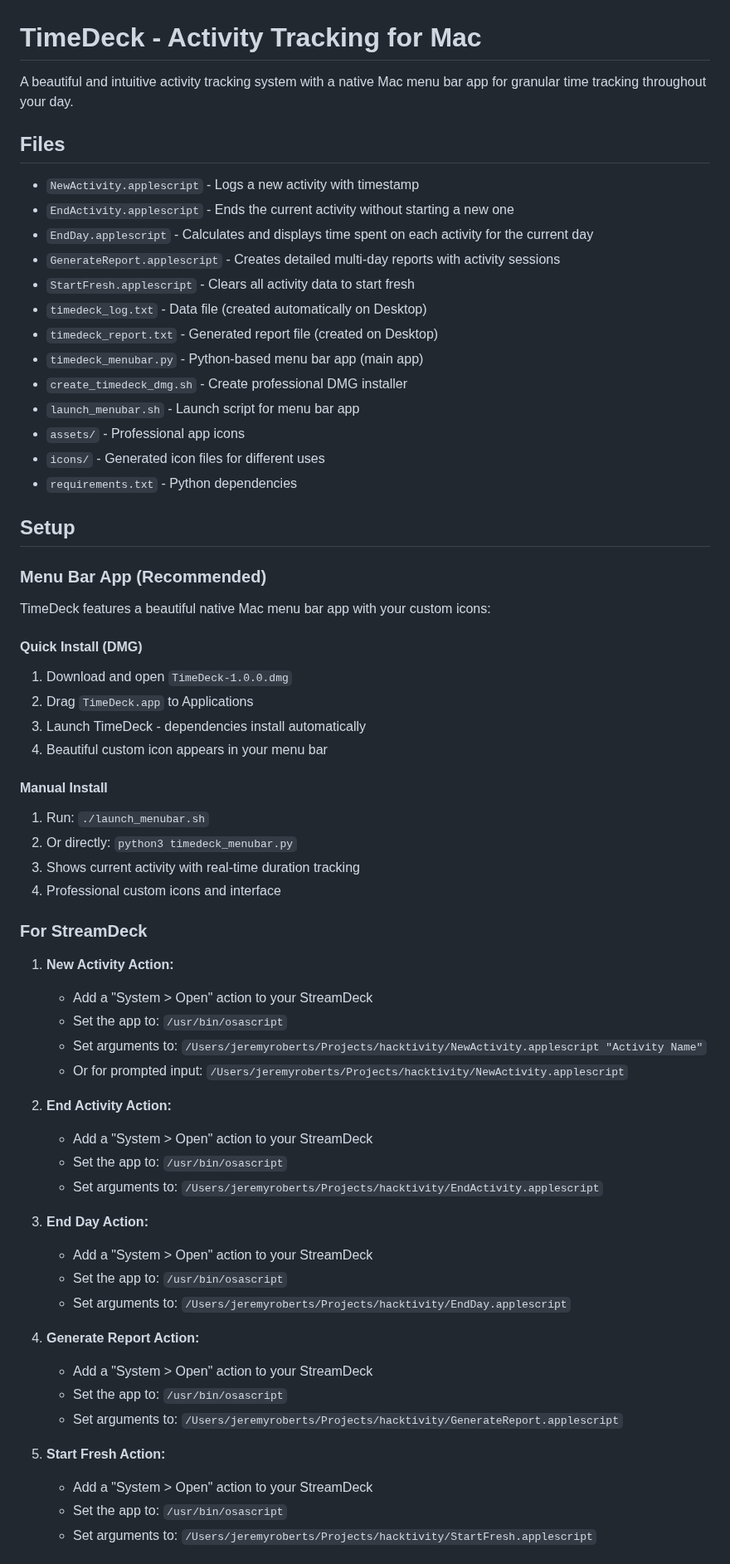
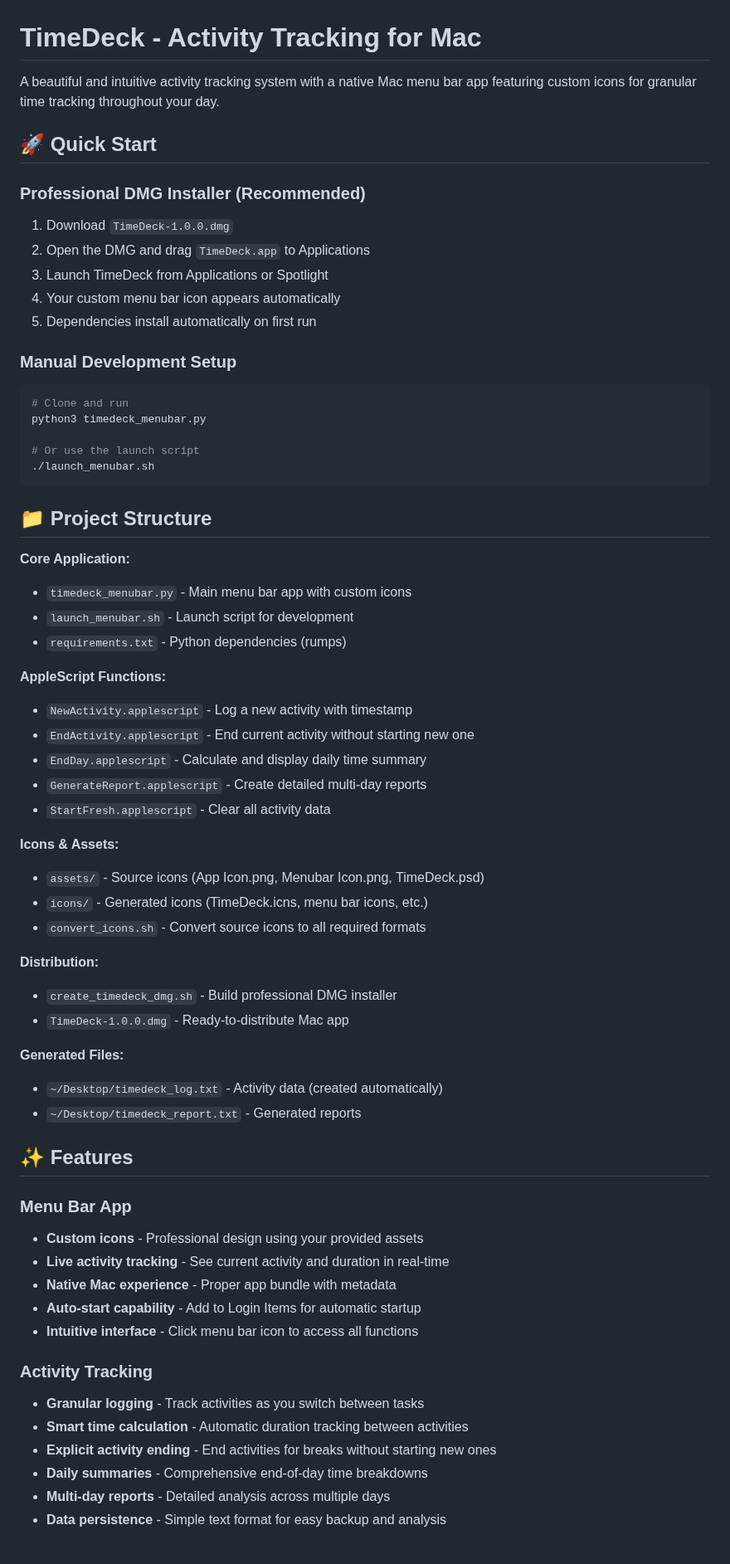
Before and after one commit to joomux/timedeck, a Markdown page: README.md, the part around one of its changes. Shown at 83% size. Rendered like a GitHub page.

````diff
--- a/README.md
+++ b/README.md
@@ -1,66 +1,66 @@
 # TimeDeck - Activity Tracking for Mac
 
-A beautiful and intuitive activity tracking system with a native Mac menu bar app for granular time tracking throughout your day.
+A beautiful and intuitive activity tracking system with a native Mac menu bar app featuring custom icons for granular time tracking throughout your day.
 
-## Files
+## 🚀 Quick Start
 
-- `NewActivity.applescript` - Logs a new activity with timestamp
-- `EndActivity.applescript` - Ends the current activity without starting a new one
-- `EndDay.applescript` - Calculates and displays time spent on each activity for the current day
-- `GenerateReport.applescript` - Creates detailed multi-day reports with activity sessions
-- `StartFresh.applescript` - Clears all activity data to start fresh
-- `timedeck_log.txt` - Data file (created automatically on Desktop)
-- `timedeck_report.txt` - Generated report file (created on Desktop)
-- `timedeck_menubar.py` - Python-based menu bar app (main app)
-- `create_timedeck_dmg.sh` - Create professional DMG installer
-- `launch_menubar.sh` - Launch script for menu bar app
-- `assets/` - Professional app icons
-- `icons/` - Generated icon files for different uses
-- `requirements.txt` - Python dependencies
+### Professional DMG Installer (Recommended)
+1. Download `TimeDeck-1.0.0.dmg`
+2. Open the DMG and drag `TimeDeck.app` to Applications
+3. Launch TimeDeck from Applications or Spotlight
+4. Your custom menu bar icon appears automatically
+5. Dependencies install automatically on first run
 
-## Setup
+### Manual Development Setup
+```bash
+# Clone and run
+python3 timedeck_menubar.py
 
-### Menu Bar App (Recommended)
+# Or use the launch script
+./launch_menubar.sh
+```
 
-TimeDeck features a beautiful native Mac menu bar app with your custom icons:
+## 📁 Project Structure
 
-#### Quick Install (DMG)
-1. Download and open `TimeDeck-1.0.0.dmg`
-2. Drag `TimeDeck.app` to Applications
-3. Launch TimeDeck - dependencies install automatically
-4. Beautiful custom icon appears in your menu bar
+**Core Application:**
+- `timedeck_menubar.py` - Main menu bar app with custom icons
+- `launch_menubar.sh` - Launch script for development
+- `requirements.txt` - Python dependencies (rumps)
 
-#### Manual Install
-1. Run: `./launch_menubar.sh`
-2. Or directly: `python3 timedeck_menubar.py`
-3. Shows current activity with real-time duration tracking
-4. Professional custom icons and interface
+**AppleScript Functions:**
+- `NewActivity.applescript` - Log a new activity with timestamp
+- `EndActivity.applescript` - End current activity without starting new one
+- `EndDay.applescript` - Calculate and display daily time summary
+- `GenerateReport.applescript` - Create detailed multi-day reports
+- `StartFresh.applescript` - Clear all activity data
 
-### For StreamDeck
+**Icons & Assets:**
+- `assets/` - Source icons (App Icon.png, Menubar Icon.png, TimeDeck.psd)
+- `icons/` - Generated icons (TimeDeck.icns, menu bar icons, etc.)
+- `convert_icons.sh` - Convert source icons to all required formats
 
-1. **New Activity Action:**
-   - Add a "System > Open" action to your StreamDeck
-   - Set the app to: `/usr/bin/osascript`
-   - Set arguments to: `/Users/jeremyroberts/Projects/hacktivity/NewActivity.applescript "Activity Name"`
-   - Or for prompted input: `/Users/jeremyroberts/Projects/hacktivity/NewActivity.applescript`
+**Distribution:**
+- `create_timedeck_dmg.sh` - Build professional DMG installer
+- `TimeDeck-1.0.0.dmg` - Ready-to-distribute Mac app
 
-2. **End Activity Action:**
-   - Add a "System > Open" action to your StreamDeck
-   - Set the app to: `/usr/bin/osascript`
-   - Set arguments to: `/Users/jeremyroberts/Projects/hacktivity/EndActivity.applescript`
+**Generated Files:**
+- `~/Desktop/timedeck_log.txt` - Activity data (created automatically)
+- `~/Desktop/timedeck_report.txt` - Generated reports
 
-3. **End Day Action:**
-   - Add a "System > Open" action to your StreamDeck
-   - Set the app to: `/usr/bin/osascript`
-   - Set arguments to: `/Users/jeremyroberts/Projects/hacktivity/EndDay.applescript`
+## ✨ Features
 
-4. **Generate Report Action:**
-   - Add a "System > Open" action to your StreamDeck
-   - Set the app to: `/usr/bin/osascript`
-   - Set arguments to: `/Users/jeremyroberts/Projects/hacktivity/GenerateReport.applescript`
+### Menu Bar App
+- **Custom icons** - Professional design using your provided assets
+- **Live activity tracking** - See current activity and duration in real-time
+- **Native Mac experience** - Proper app bundle with metadata
+- **Auto-start capability** - Add to Login Items for automatic startup
+- **Intuitive interface** - Click menu bar icon to access all functions
 
-5. **Start Fresh Action:**
-   - Add a "System > Open" action to your StreamDeck
-   - Set the app to: `/usr/bin/osascript`
-   - Set arguments to: `/Users/jeremyroberts/Projects/hacktivity/StartFresh.applescript`
+### Activity Tracking
+- **Granular logging** - Track activities as you switch between tasks
+- **Smart time calculation** - Automatic duration tracking between activities
+- **Explicit activity ending** - End activities for breaks without starting new ones
+- **Daily summaries** - Comprehensive end-of-day time breakdowns
+- **Multi-day reports** - Detailed analysis across multiple days
+- **Data persistence** - Simple text format for easy backup and analysis
 
````
Also changed, not shown: other parts of README.md (+63 -80 lines).
